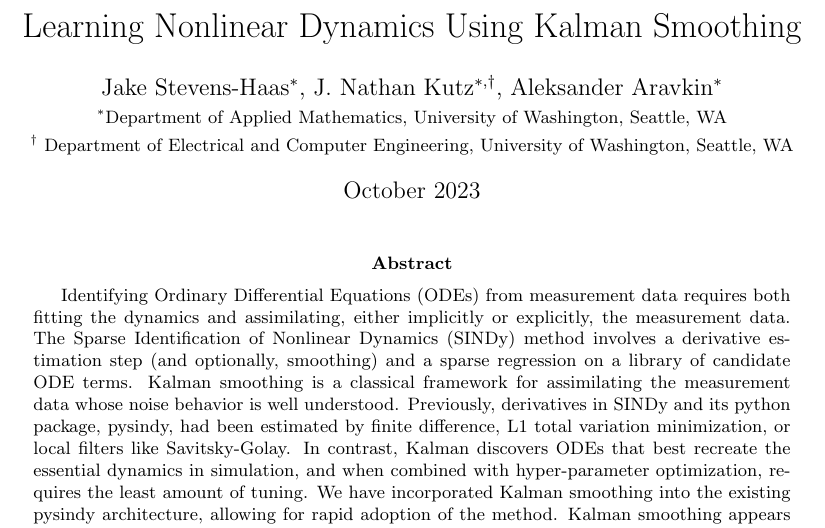
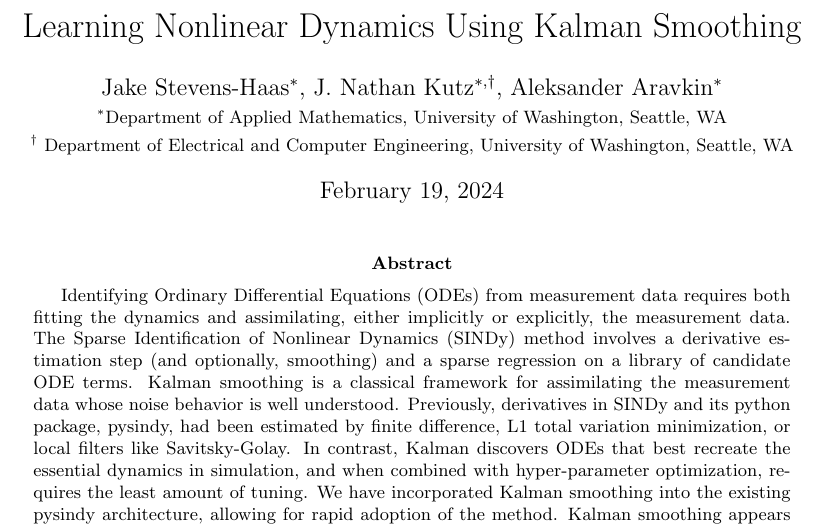
Before and after one commit to Jacob-Stevens-Haas/Kalman-SINDy-Paper, a LaTeX document (main.tex): part of page 1 of 9, cut so that both start at the same text. Compiled offline with pdfLaTeX.

Commit message:
header: Set date autoupdate

```diff
--- a/main.tex
+++ b/main.tex
@@ -15,7 +15,8 @@
 \title{Learning Nonlinear Dynamics Using Kalman Smoothing}
 \author{Jake Stevens-Haas$^*$, J. Nathan Kutz$^{*,\dag}$, Aleksander Aravkin$^*$\\
 {\small $^*$Department of Applied Mathematics, University of Washington, Seattle, WA} \\
-{\small $^\dag$ Department of Electrical and Computer Engineering, University of Washington, Seattle, WA} }\date{October 2023}
+{\small $^\dag$ Department of Electrical and Computer Engineering, University of Washington, Seattle, WA} }
+\date{\today}
 
 \begin{document}
 
```
